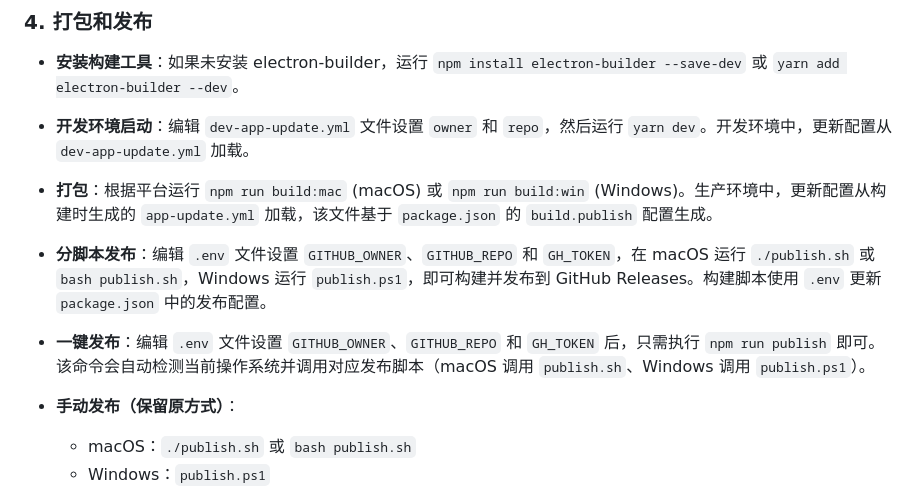
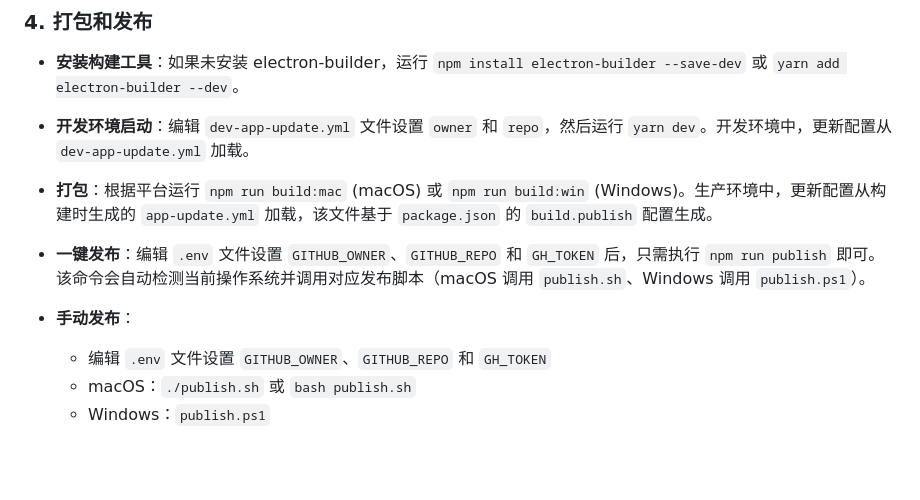
Before and after one commit to buaicode/TransElectron, a Markdown page: README.md, the part around the change. Rendered like a GitHub page; blank space fills up the shorter version.

Commit message:
docs: 调整发布流程 bullet 格式

```diff
--- a/README.md
+++ b/README.md
@@ -75,9 +75,9 @@ yarn start
 - **安装构建工具**：如果未安装 electron-builder，运行 `npm install electron-builder --save-dev` 或 `yarn add electron-builder --dev`。
 - **开发环境启动**：编辑 `dev-app-update.yml` 文件设置 `owner` 和 `repo`，然后运行 `yarn dev`。开发环境中，更新配置从 `dev-app-update.yml` 加载。
 - **打包**：根据平台运行 `npm run build:mac` (macOS) 或 `npm run build:win` (Windows)。生产环境中，更新配置从构建时生成的 `app-update.yml` 加载，该文件基于 `package.json` 的 `build.publish` 配置生成。
-- **分脚本发布**：编辑 `.env` 文件设置 `GITHUB_OWNER`、`GITHUB_REPO` 和 `GH_TOKEN`，在 macOS 运行 `./publish.sh` 或 `bash publish.sh`，Windows 运行 `publish.ps1`，即可构建并发布到 GitHub Releases。构建脚本使用 `.env` 更新 `package.json` 中的发布配置。
 - **一键发布**：编辑 `.env` 文件设置 `GITHUB_OWNER`、`GITHUB_REPO` 和 `GH_TOKEN` 后，只需执行 `npm run publish` 即可。该命令会自动检测当前操作系统并调用对应发布脚本（macOS 调用 `publish.sh`、Windows 调用 `publish.ps1`）。
-- **手动发布（保留原方式）**：
+- **手动发布**：
+  - 编辑 `.env` 文件设置 `GITHUB_OWNER`、`GITHUB_REPO` 和 `GH_TOKEN`
   - macOS：`./publish.sh` 或 `bash publish.sh`
   - Windows：`publish.ps1`
 
```
